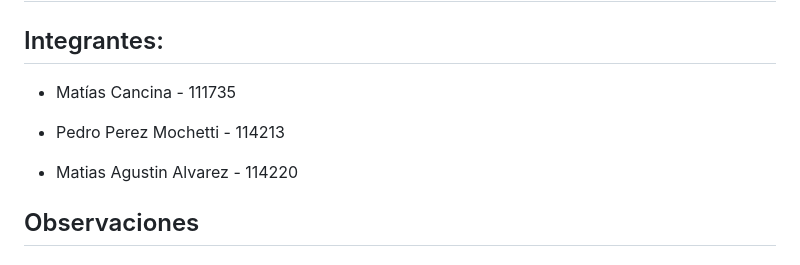
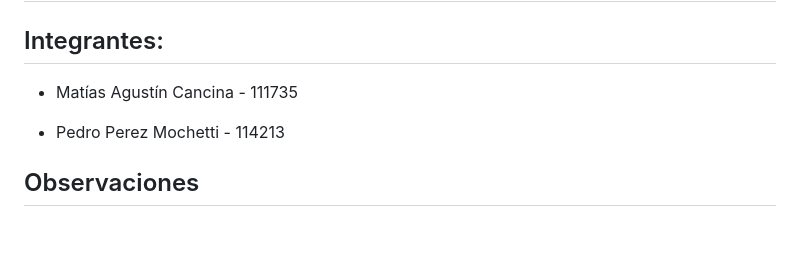
Before and after one commit to Tastor2k2/Tp2-IDS, a Markdown page: README.md, the part around the change. GitHub-like rendering; blank space fills up the shorter version.

Commit message:
quitado integrante en el readme

```diff
--- a/README.md
+++ b/README.md
@@ -2,11 +2,9 @@
 
 ## Integrantes:
 
-- Matías Cancina - 111735
+- Matías Agustín Cancina - 111735
 
 - Pedro Perez Mochetti - 114213
-
-- Matias Agustin Alvarez - 114220
 
 ## Observaciones
 
```
